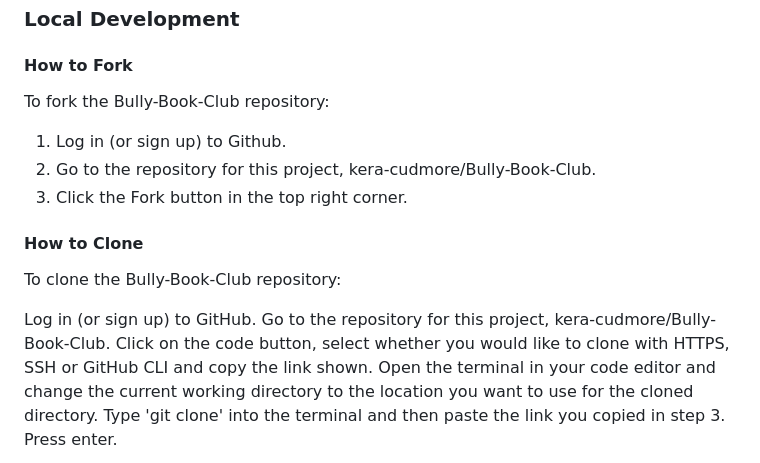
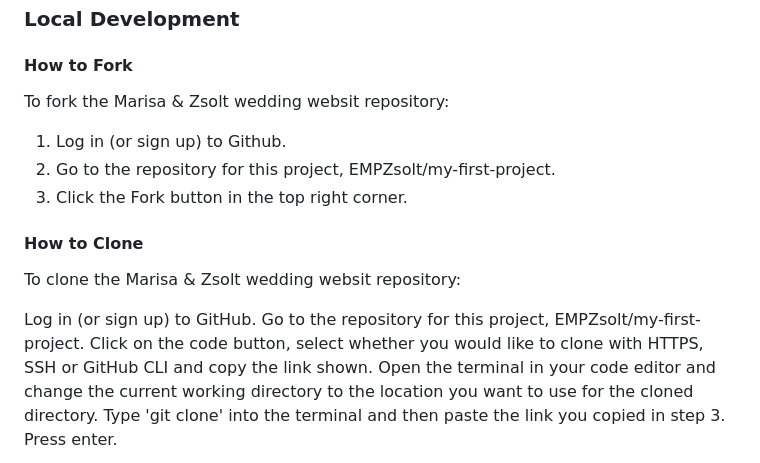
Before and after one commit to EMPZsolt/my-first-project, a Markdown page: README.md, the part around the change. GitHub-like rendering.

```diff
--- a/README.md
+++ b/README.md
@@ -183,17 +183,17 @@ The site is deployed using GitHub Pages. Visit the deployed site [here](https://
 ### Local Development
 
 #### How to Fork
-To fork the Bully-Book-Club repository:
+To fork the Marisa & Zsolt wedding websit repository:
 
 1. Log in (or sign up) to Github.
-2. Go to the repository for this project, kera-cudmore/Bully-Book-Club.
+2. Go to the repository for this project, EMPZsolt/my-first-project.
 3. Click the Fork button in the top right corner.
 
 #### How to Clone
-To clone the Bully-Book-Club repository:
+To clone the Marisa & Zsolt wedding websit repository:
 
 Log in (or sign up) to GitHub.
-Go to the repository for this project, kera-cudmore/Bully-Book-Club.
+Go to the repository for this project, EMPZsolt/my-first-project.
 Click on the code button, select whether you would like to clone with HTTPS, SSH or GitHub CLI and copy the link shown.
 Open the terminal in your code editor and change the current working directory to the location you want to use for the cloned directory.
 Type 'git clone' into the terminal and then paste the link you copied in step 3. Press enter.
```
